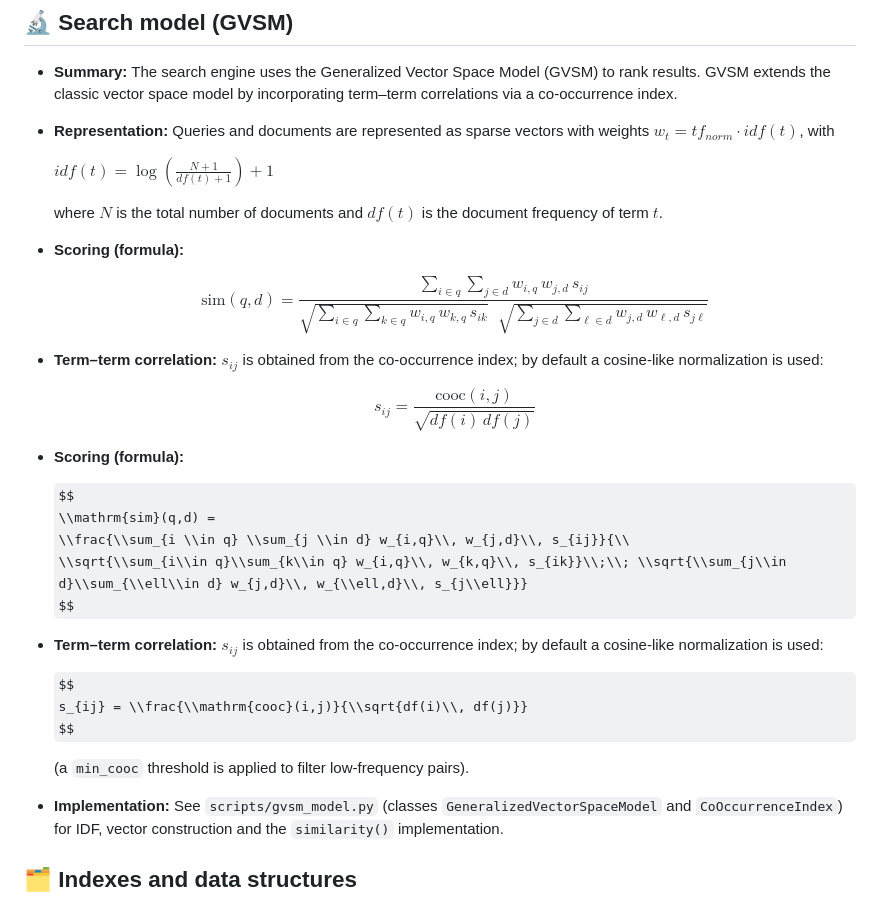
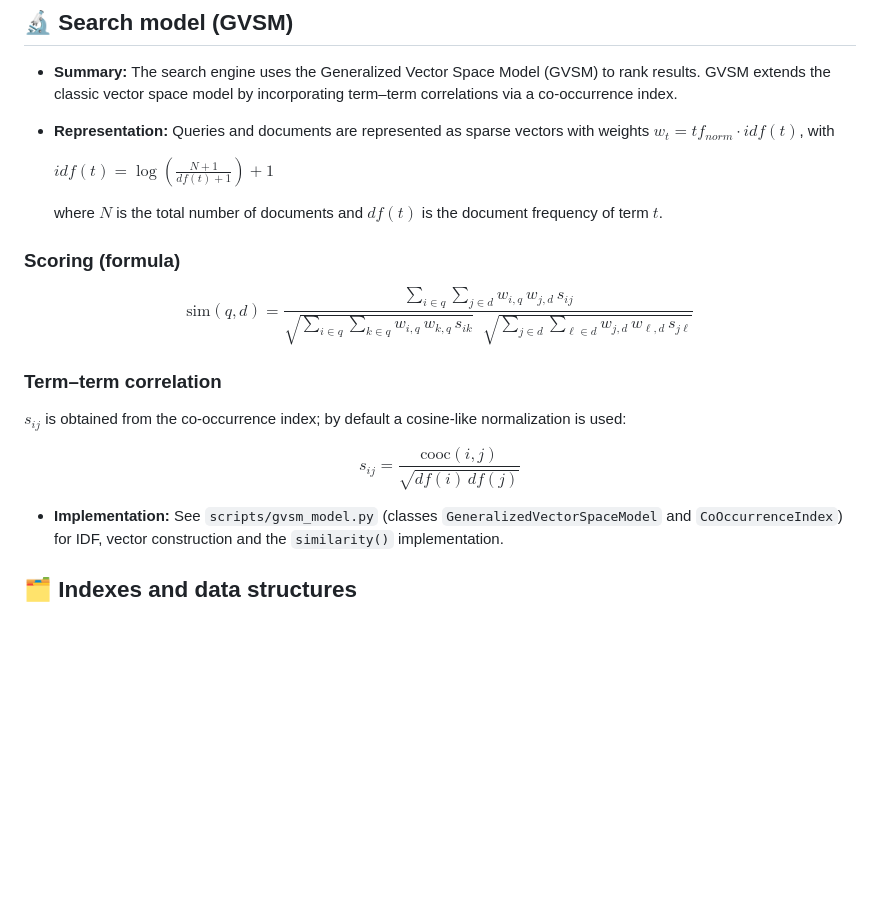
Before and after one commit to jery04/Information-Retrieval-Systems, a Markdown page: README.md, the part around the change. Rendered like a GitHub page; some formulas as TeX source; blank space fills up the shorter version.

Commit message:
refactor: improve scoring formulas and correlation explanations in README.md

```diff
--- a/README.md
+++ b/README.md
@@ -77,34 +77,23 @@ Project focused on academic experimentation and iterative improvement of IR tech
   $idf(t) = \log\left(\frac{N+1}{df(t)+1}\right) + 1$
 
   where $N$ is the total number of documents and $df(t)$ is the document frequency of term $t$.
-- **Scoring (formula):**
+### **Scoring (formula)**
 
-  $$
-  \mathrm{sim}(q,d) =
-  \frac{\sum_{i\in q}\sum_{j\in d} w_{i,q}\, w_{j,d}\, s_{ij}}
-  {\sqrt{\sum_{i\in q}\sum_{k\in q} w_{i,q}\, w_{k,q}\, s_{ik}} \;\; \sqrt{\sum_{j\in d}\sum_{\ell\in d} w_{j,d}\, w_{\ell,d}\, s_{j\ell}}}
-  $$
+$$
+\mathrm{sim}(q,d) =
+\frac{\sum_{i\in q}\sum_{j\in d} w_{i,q}\, w_{j,d}\, s_{ij}}
+{\sqrt{\sum_{i\in q}\sum_{k\in q} w_{i,q}\, w_{k,q}\, s_{ik}} \;\; \sqrt{\sum_{j\in d}\sum_{\ell\in d} w_{j,d}\, w_{\ell,d}\, s_{j\ell}}}
+$$
 
-- **Term–term correlation:** $s_{ij}$ is obtained from the co-occurrence index; by default a cosine-like normalization is used:
+### **Term–term correlation**
 
-  $$
-  s_{ij} = \frac{\mathrm{cooc}(i,j)}{\sqrt{df(i)\, df(j)}}
-  $$
-- **Scoring (formula):**
+$s_{ij}$ is obtained from the co-occurrence index; by default a cosine-like normalization is used:
 
-  $$
-  \\mathrm{sim}(q,d) =
-  \\frac{\\sum_{i \\in q} \\sum_{j \\in d} w_{i,q}\\, w_{j,d}\\, s_{ij}}{\\
-    \\sqrt{\\sum_{i\\in q}\\sum_{k\\in q} w_{i,q}\\, w_{k,q}\\, s_{ik}}\\;\\; \\sqrt{\\sum_{j\\in d}\\sum_{\\ell\\in d} w_{j,d}\\, w_{\\ell,d}\\, s_{j\\ell}}}
-  $$
+$$
+s_{ij} = \frac{\mathrm{cooc}(i,j)}{\sqrt{df(i)\, df(j)}}
+$$
 
-- **Term–term correlation:** $s_{ij}$ is obtained from the co-occurrence index; by default a cosine-like normalization is used:
 
-  $$
-  s_{ij} = \\frac{\\mathrm{cooc}(i,j)}{\\sqrt{df(i)\\, df(j)}}
-  $$
-
-  (a `min_cooc` threshold is applied to filter low-frequency pairs).
 - **Implementation:** See `scripts/gvsm_model.py` (classes `GeneralizedVectorSpaceModel` and `CoOccurrenceIndex`) for IDF, vector construction and the `similarity()` implementation.
 
 ## 🗂️ Indexes and data structures
```
